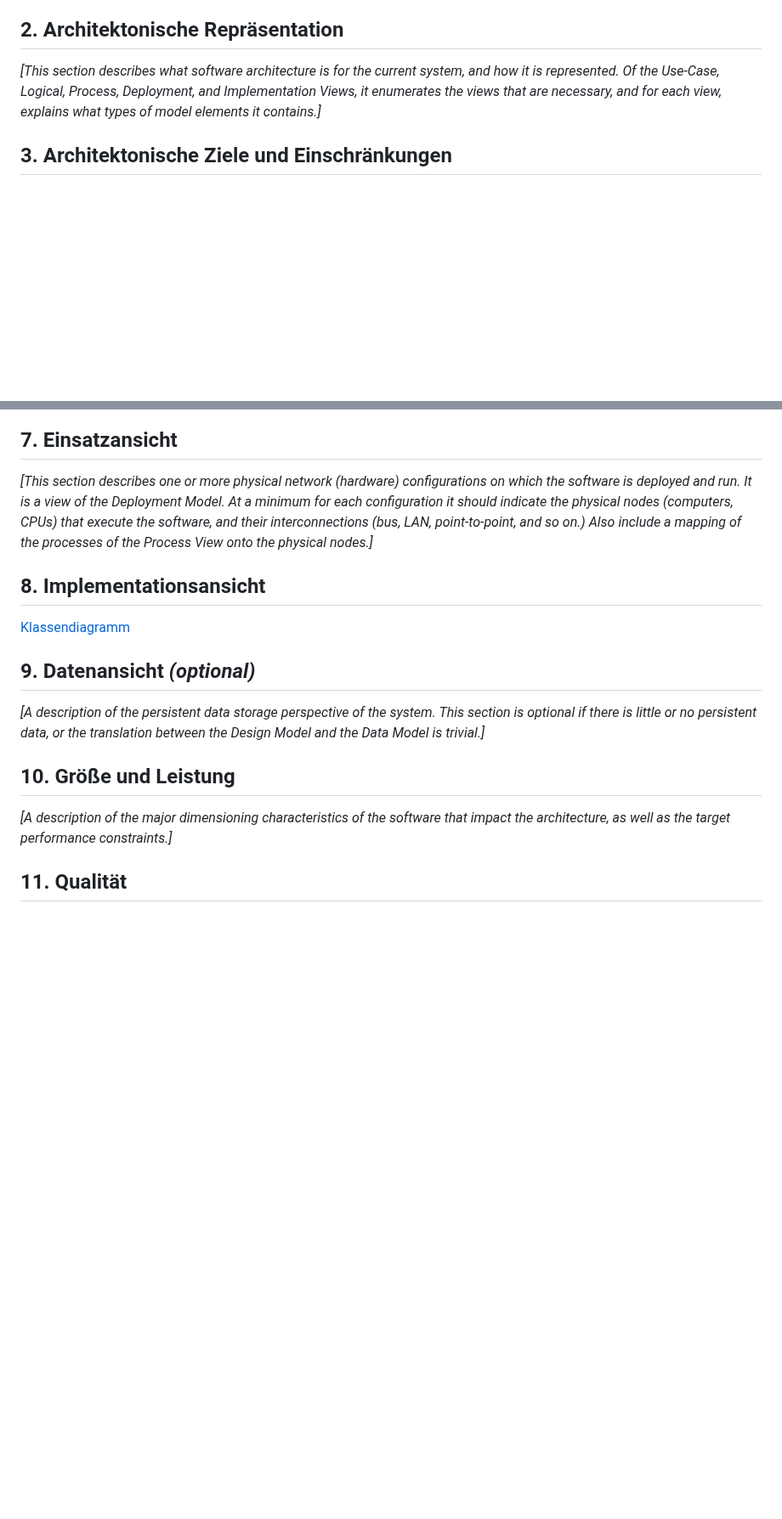
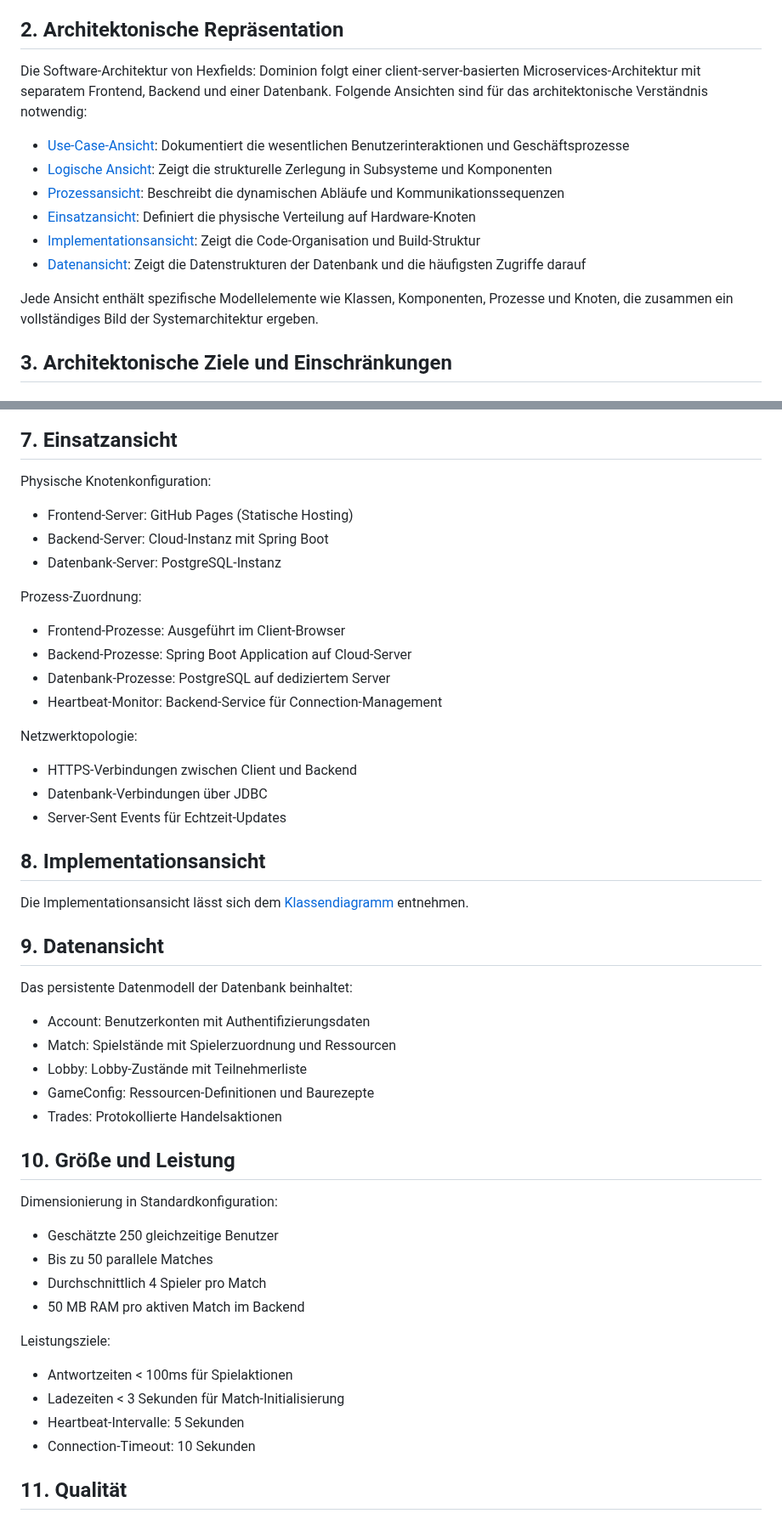
Before and after one commit to Hexfields-Studio/HexfieldsDominion-Artefacts, a Markdown page: hexfields_dominion_sad.md, 2 parts joined by grey strips. Shown at 85% size. GitHub-like rendering; blank space fills up the shorter version.

```diff
--- a/hexfields_dominion_sad.md
+++ b/hexfields_dominion_sad.md
@@ -106,7 +111,16 @@ Dieses Dokument enthält die Architekturanalyse und erläutert die begründeten
 
 ## 2. Architektonische Repräsentation
 
-*[This section describes what software architecture is for the current system, and how it is represented. Of the Use-Case, Logical, Process, Deployment, and Implementation Views, it enumerates the views that are necessary, and for each view, explains what types of model elements it contains.]*
+Die Software-Architektur von Hexfields: Dominion folgt einer client-server-basierten Microservices-Architektur mit separatem Frontend, Backend und einer Datenbank. Folgende Ansichten sind für das architektonische Verständnis notwendig:
+
+- [Use-Case-Ansicht](#4-use-case-ansicht): Dokumentiert die wesentlichen Benutzerinteraktionen und Geschäftsprozesse
+- [Logische Ansicht](#5-logische-ansicht): Zeigt die strukturelle Zerlegung in Subsysteme und Komponenten
+- [Prozessansicht](#6-prozessansicht): Beschreibt die dynamischen Abläufe und Kommunikationssequenzen
+- [Einsatzansicht](#7-einsatzansicht): Definiert die physische Verteilung auf Hardware-Knoten
+- [Implementationsansicht](#8-implementationsansicht): Zeigt die Code-Organisation und Build-Struktur
+- [Datenansicht](#9-datenansicht): Zeigt die Datenstrukturen der Datenbank und die häufigsten Zugriffe darauf
+
+Jede Ansicht enthält spezifische Modellelemente wie Klassen, Komponenten, Prozesse und Knoten, die zusammen ein vollständiges Bild der Systemarchitektur ergeben.
 
 ## 3. Architektonische Ziele und Einschränkungen
 
@@ -197,19 +241,54 @@ Diese JSON-Struktur ermöglicht eindeutige Zuordnung und Bestimmung von den bete
 
 ## 7. Einsatzansicht
 
-*[This section describes one or more physical network (hardware) configurations on which the software is deployed and run. It is a view of the Deployment Model. At a minimum for each configuration it should indicate the physical nodes (computers, CPUs) that execute the software, and their interconnections (bus, LAN, point-to-point, and so on.) Also include a mapping of the processes of the Process View onto the physical nodes.]*
+Physische Knotenkonfiguration:
+
+- Frontend-Server: GitHub Pages (Statische Hosting)
+- Backend-Server: Cloud-Instanz mit Spring Boot
+- Datenbank-Server: PostgreSQL-Instanz
+
+Prozess-Zuordnung:
+
+- Frontend-Prozesse: Ausgeführt im Client-Browser
+- Backend-Prozesse: Spring Boot Application auf Cloud-Server
+- Datenbank-Prozesse: PostgreSQL auf dediziertem Server
+- Heartbeat-Monitor: Backend-Service für Connection-Management
+
+Netzwerktopologie:
+
+- HTTPS-Verbindungen zwischen Client und Backend
+- Datenbank-Verbindungen über JDBC
+- Server-Sent Events für Echtzeit-Updates
 
 ## 8. Implementationsansicht
 
-[Klassendiagramm](https://github.com/Hexfields-Studio/HexfieldsDominion-Artefacts/blob/main/class_diagram_backend.md#klassendiagramm-des-backend)
+Die Implementationsansicht lässt sich dem [Klassendiagramm](https://github.com/Hexfields-Studio/HexfieldsDominion-Artefacts/blob/main/class_diagram_backend.md#klassendiagramm-des-backend) entnehmen.
 
-## 9. Datenansicht *(optional)*
+## 9. Datenansicht
 
-*[A description of the persistent data storage perspective of the system. This section is optional if there is little or no persistent data, or the translation between the Design Model and the Data Model is trivial.]*
+Das persistente Datenmodell der Datenbank beinhaltet:
+
+- Account: Benutzerkonten mit Authentifizierungsdaten
+- Match: Spielstände mit Spielerzuordnung und Ressourcen
+- Lobby: Lobby-Zustände mit Teilnehmerliste
+- GameConfig: Ressourcen-Definitionen und Baurezepte
+- Trades: Protokollierte Handelsaktionen
 
 ## 10. Größe und Leistung
 
-*[A description of the major dimensioning characteristics of the software that impact the architecture, as well as the target performance constraints.]*
+Dimensionierung in Standardkonfiguration:
+
+- Geschätzte 250 gleichzeitige Benutzer
+- Bis zu 50 parallele Matches
+- Durchschnittlich 4 Spieler pro Match
+- 50 MB RAM pro aktiven Match im Backend
+
+Leistungsziele:
+
+- Antwortzeiten < 100ms für Spielaktionen
+- Ladezeiten < 3 Sekunden für Match-Initialisierung
+- Heartbeat-Intervalle: 5 Sekunden
+- Connection-Timeout: 10 Sekunden
 
 ## 11. Qualität
 
```
Also changed, not shown: other parts of hexfields_dominion_sad.md (+47 -12 lines), hexfields_dominion_asr.md (+2 -2 lines).
